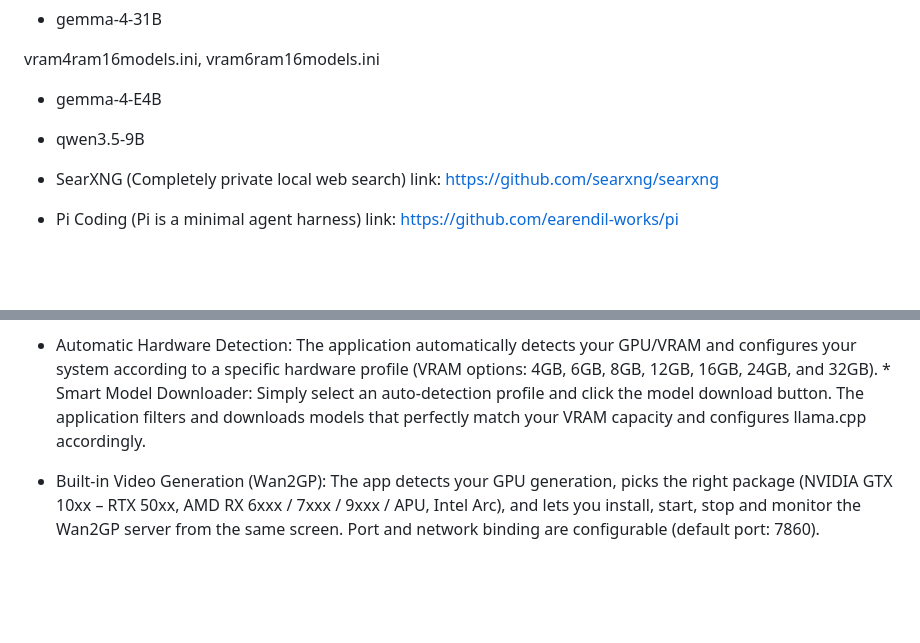
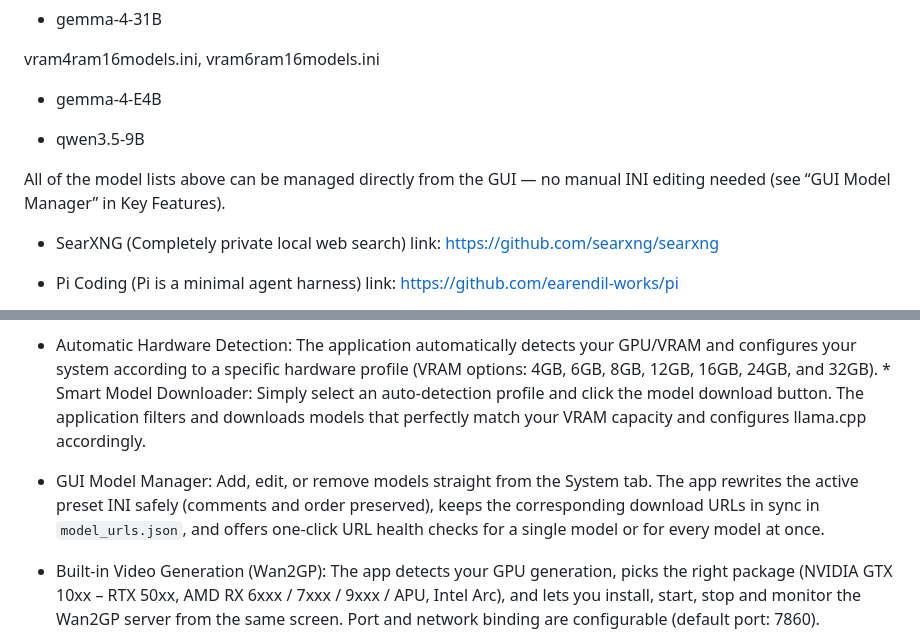
Before and after one commit to nafiozdemir231-prog/llm-runner-aio, a Markdown page: README.md, 2 parts joined by grey strips. Drawn GitHub-style; blank space fills up the shorter version.

Commit message:
docs: describe GUI model manager in README

```diff
--- a/README.md
+++ b/README.md
@@ -61,6 +61,8 @@ vram4ram16models.ini, vram6ram16models.ini
 
 * qwen3.5-9B
 
+All of the model lists above can be managed directly from the GUI — no manual INI editing needed (see “GUI Model Manager” in Key Features).
+
 * SearXNG (Completely private local web search) link: https://github.com/searxng/searxng
 
 * Pi Coding (Pi is a minimal agent harness) link: https://github.com/earendil-works/pi
@@ -81,6 +83,8 @@ Optional integrated service. Press "Setup" in the Wan2GP card (System tab): the
 
 * Automatic Hardware Detection: The application automatically detects your GPU/VRAM and configures your system according to a specific hardware profile (VRAM options: 4GB, 6GB, 8GB, 12GB, 16GB, 24GB, and 32GB). * Smart Model Downloader: Simply select an auto-detection profile and click the model download button. The application filters and downloads models that perfectly match your VRAM capacity and configures llama.cpp accordingly.
 
+* GUI Model Manager: Add, edit, or remove models straight from the System tab. The app rewrites the active preset INI safely (comments and order preserved), keeps the corresponding download URLs in sync in `model_urls.json`, and offers one-click URL health checks for a single model or for every model at once.
+
 * Built-in Video Generation (Wan2GP): The app detects your GPU generation, picks the right package (NVIDIA GTX 10xx – RTX 50xx, AMD RX 6xxx / 7xxx / 9xxx / APU, Intel Arc), and lets you install, start, stop and monitor the Wan2GP server from the same screen. Port and network binding are configurable (default port: 7860).
 
 * Optimized for Coding Agents: Includes parameters fine-tuned specifically for Qwen and Gemma models to maximize token speed and eliminate formatting or context loop issues in coding tools.
```
